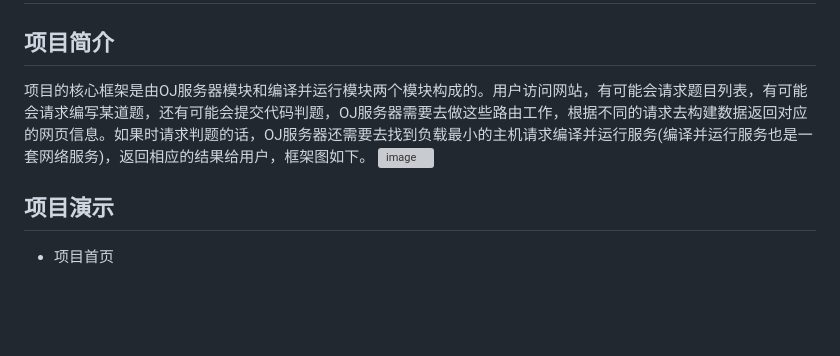
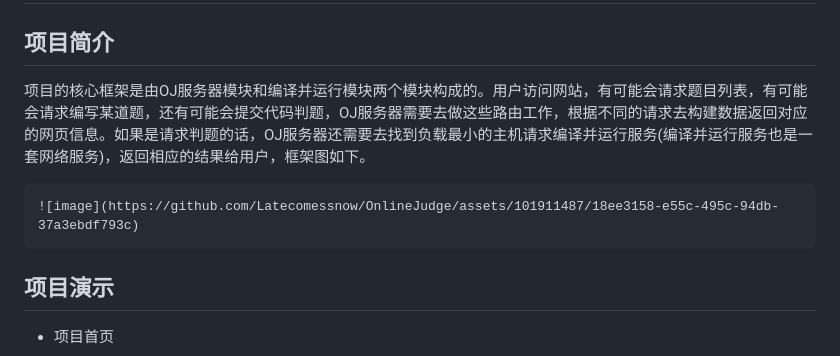
Before and after one commit to Latecomessnow/OnlineJudge, a Markdown page: README.md, the part around the change. GitHub-like rendering; blank space fills up the shorter version; grey boxes are pictures that could not be loaded.

Commit message:
Update README.md
项目文档

```diff
--- a/README.md
+++ b/README.md
@@ -1,7 +1,8 @@
 # 负载均衡OJ
 
 ## 项目简介
-项目的核心框架是由OJ服务器模块和编译并运行模块两个模块构成的。用户访问网站，有可能会请求题目列表，有可能会请求编写某道题，还有可能会提交代码判题，OJ服务器需要去做这些路由工作，根据不同的请求去构建数据返回对应的网页信息。如果时请求判题的话，OJ服务器还需要去找到负载最小的主机请求编译并运行服务(编译并运行服务也是一套网络服务)，返回相应的结果给用户，框架图如下。
+项目的核心框架是由OJ服务器模块和编译并运行模块两个模块构成的。用户访问网站，有可能会请求题目列表，有可能会请求编写某道题，还有可能会提交代码判题，OJ服务器需要去做这些路由工作，根据不同的请求去构建数据返回对应的网页信息。如果是请求判题的话，OJ服务器还需要去找到负载最小的主机请求编译并运行服务(编译并运行服务也是一套网络服务)，返回相应的结果给用户，框架图如下。
+
     ![image](https://github.com/Latecomessnow/OnlineJudge/assets/101911487/18ee3158-e55c-495c-94db-37a3ebdf793c)
 
 ## 项目演示
```
